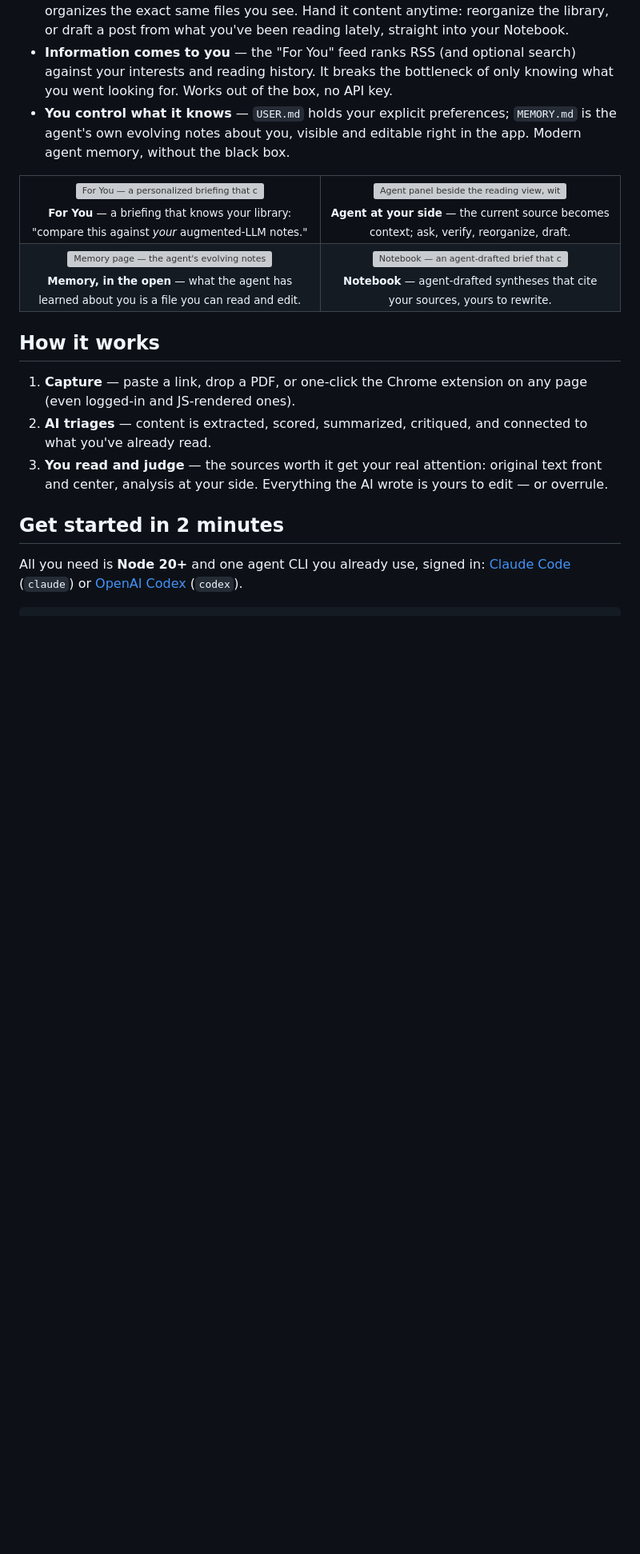
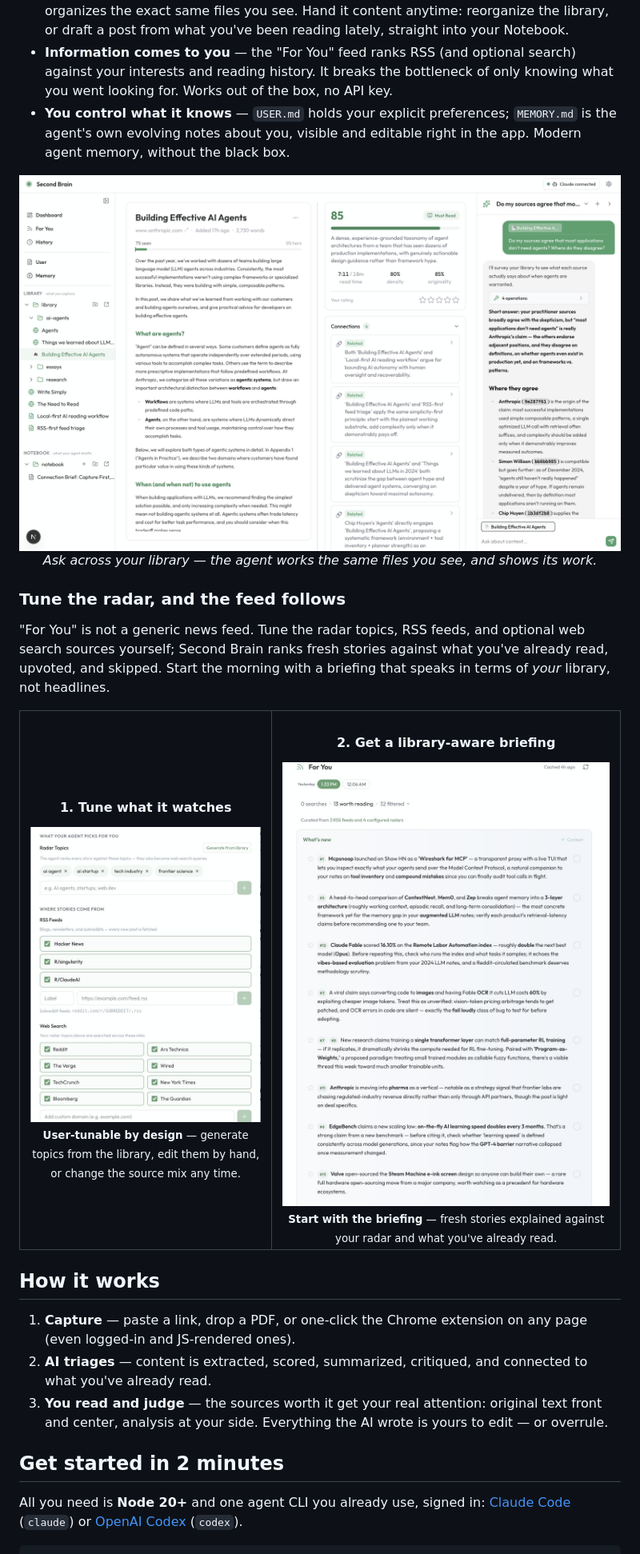
Before and after one commit to ryannli/secondbrain, a Markdown page: README.md, the part around one of its changes. Shown at 80% size. GitHub-like rendering; pictures changed too: docs/assets/agent.png (added), docs/assets/foryou-briefing.png (added), docs/assets/foryou-settings.png (added); blank space fills up the shorter version; grey boxes are pictures that could not be loaded.

```diff
--- a/README.md
+++ b/README.md
@@ -79,25 +75,27 @@ Every verdict is advisory. Every analysis is an editable file on your disk. The
 - **Information comes to you** — the "For You" feed ranks RSS (and optional search) against your interests and reading history. It breaks the bottleneck of only knowing what you went looking for. Works out of the box, no API key.
 - **You control what it knows** — `USER.md` holds your explicit preferences; `MEMORY.md` is the agent's own evolving notes about you, visible and editable right in the app. Modern agent memory, without the black box.
 
+<div align="center">
+<img src="docs/assets/agent.png" width="880" alt="Agent panel beside the reading view — a real question answered from the whole library, with the tool operations it ran" />
+<br/>
+<em>Ask across your library — the agent works the same files you see, and shows its work.</em>
+</div>
+
+### Tune the radar, and the feed follows
+
+"For You" is not a generic news feed. Tune the radar topics, RSS feeds, and optional web search sources yourself; Second Brain ranks fresh stories against what you've already read, upvoted, and skipped. Start the morning with a briefing that speaks in terms of *your* library, not headlines.
+
 <table>
   <tr>
-    <td width="50%" align="center">
-      <img src="docs/assets/foryou.png" alt="For You — a personalized briefing that cross-references your own library" />
-      <br/><sub><b>For You</b> — a briefing that knows your library: "compare this against <i>your</i> augmented-LLM notes."</sub>
+    <td width="42%" align="center" valign="middle">
+      <h4>1. Tune what it watches</h4>
+      <img src="docs/assets/foryou-settings.png" alt="For You settings — radar topics, RSS feeds, and web search sources are user-configurable" />
+      <br/><sub><b>User-tunable by design</b> — generate topics from the library, edit them by hand, or change the source mix any time.</sub>
     </td>
-    <td width="50%" align="center">
-      <img src="docs/assets/agent.png" alt="Agent panel beside the reading view, with the current source as context" />
-      <br/><sub><b>Agent at your side</b> — the current source becomes context; ask, verify, reorganize, draft.</sub>
-    </td>
-  </tr>
-  <tr>
-    <td width="50%" align="center">
-      <img src="docs/assets/memory.png" alt="Memory page — the agent's evolving notes about you, editable in the app" />
-      <br/><sub><b>Memory, in the open</b> — what the agent has learned about you is a file you can read and edit.</sub>
-    </td>
-    <td width="50%" align="center">
-      <img src="docs/assets/notebook.png" alt="Notebook — an agent-drafted brief that cites the sources it connected" />
-      <br/><sub><b>Notebook</b> — agent-drafted syntheses that cite your sources, yours to rewrite.</sub>
+    <td width="58%" align="center" valign="top">
+      <h4>2. Get a library-aware briefing</h4>
+      <img src="docs/assets/foryou-briefing.png" alt="For You briefing — fresh stories explained against the user's reading history" />
+      <br/><sub><b>Start with the briefing</b> — fresh stories explained against your radar and what you've already read.</sub>
     </td>
   </tr>
 </table>
```
Also changed, not shown: other parts of README.md (+12 -16 lines), docs/assets/analysis-modules.png (added), docs/assets/dashboard.png (deleted), 3 other files.
